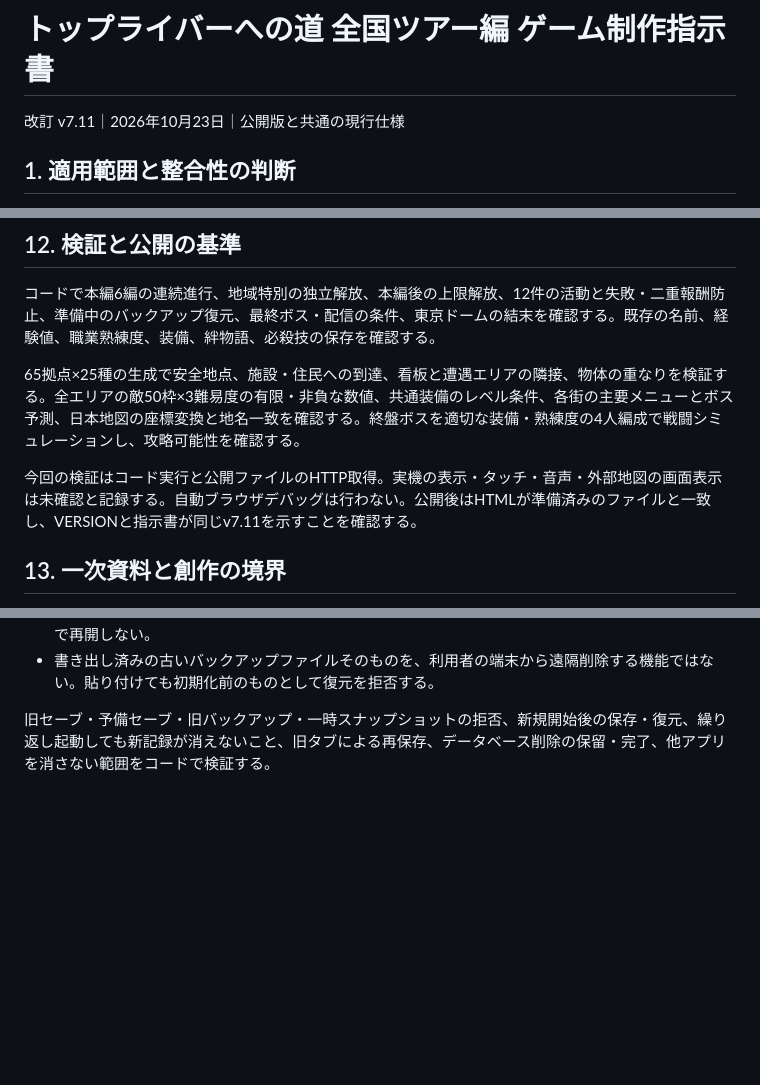
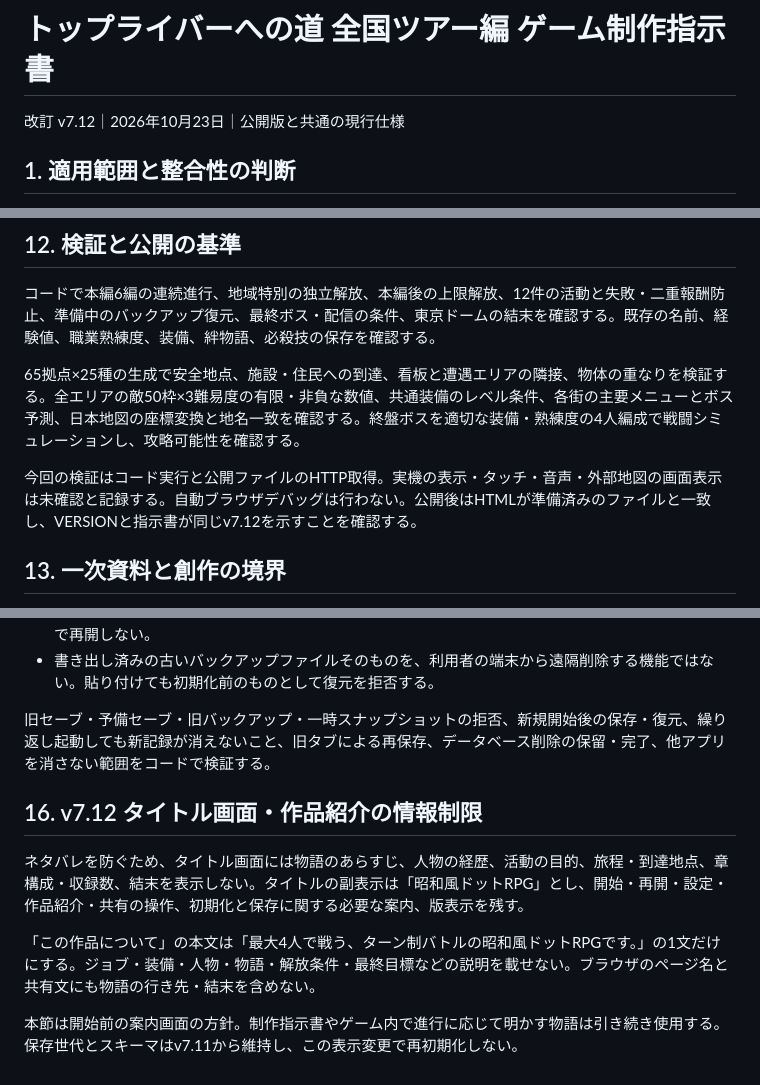
Before and after one commit to pococha2026/toplivermichi-kyushu, a Markdown page: GAME_SPEC.md, 3 parts joined by grey strips. Rendered like a GitHub page; blank space fills up the shorter version.

Commit message:
Document v7.12 spoiler-free title and minimal game introduction

```diff
--- a/GAME_SPEC.md
+++ b/GAME_SPEC.md
@@ -1,6 +1,6 @@
 # トップライバーへの道 全国ツアー編 ゲーム制作指示書
 
-改訂 v7.11｜2026年10月23日｜公開版と共通の現行仕様
+改訂 v7.12｜2026年10月23日｜公開版と共通の現行仕様
 
 ## 1. 適用範囲と整合性の判断
 
@@ -230,7 +230,7 @@
 
 65拠点×25種の生成で安全地点、施設・住民への到達、看板と遭遇エリアの隣接、物体の重なりを検証する。全エリアの敵50枠×3難易度の有限・非負な数値、共通装備のレベル条件、各街の主要メニューとボス予測、日本地図の座標変換と地名一致を確認する。終盤ボスを適切な装備・熟練度の4人編成で戦闘シミュレーションし、攻略可能性を確認する。
 
-今回の検証はコード実行と公開ファイルのHTTP取得。実機の表示・タッチ・音声・外部地図の画面表示は未確認と記録する。自動ブラウザデバッグは行わない。公開後はHTMLが準備済みのファイルと一致し、VERSIONと指示書が同じv7.11を示すことを確認する。
+今回の検証はコード実行と公開ファイルのHTTP取得。実機の表示・タッチ・音声・外部地図の画面表示は未確認と記録する。自動ブラウザデバッグは行わない。公開後はHTMLが準備済みのファイルと一致し、VERSIONと指示書が同じv7.12を示すことを確認する。
 
 ## 13. 一次資料と創作の境界
 
@@ -365,3 +365,11 @@ v7.10では旧記録の進行に合わせて準備条件を補完していたが
 - 書き出し済みの古いバックアップファイルそのものを、利用者の端末から遠隔削除する機能ではない。貼り付けても初期化前のものとして復元を拒否する。
 
 旧セーブ・予備セーブ・旧バックアップ・一時スナップショットの拒否、新規開始後の保存・復元、繰り返し起動しても新記録が消えないこと、旧タブによる再保存、データベース削除の保留・完了、他アプリを消さない範囲をコードで検証する。
+
+## 16. v7.12 タイトル画面・作品紹介の情報制限
+
+ネタバレを防ぐため、タイトル画面には物語のあらすじ、人物の経歴、活動の目的、旅程・到達地点、章構成・収録数、結末を表示しない。タイトルの副表示は「昭和風ドットRPG」とし、開始・再開・設定・作品紹介・共有の操作、初期化と保存に関する必要な案内、版表示を残す。
+
+「この作品について」の本文は「最大4人で戦う、ターン制バトルの昭和風ドットRPGです。」の1文だけにする。ジョブ・装備・人物・物語・解放条件・最終目標などの説明を載せない。ブラウザのページ名と共有文にも物語の行き先・結末を含めない。
+
+本節は開始前の案内画面の方針。制作指示書やゲーム内で進行に応じて明かす物語は引き続き使用する。保存世代とスキーマはv7.11から維持し、この表示変更で再初期化しない。
```
